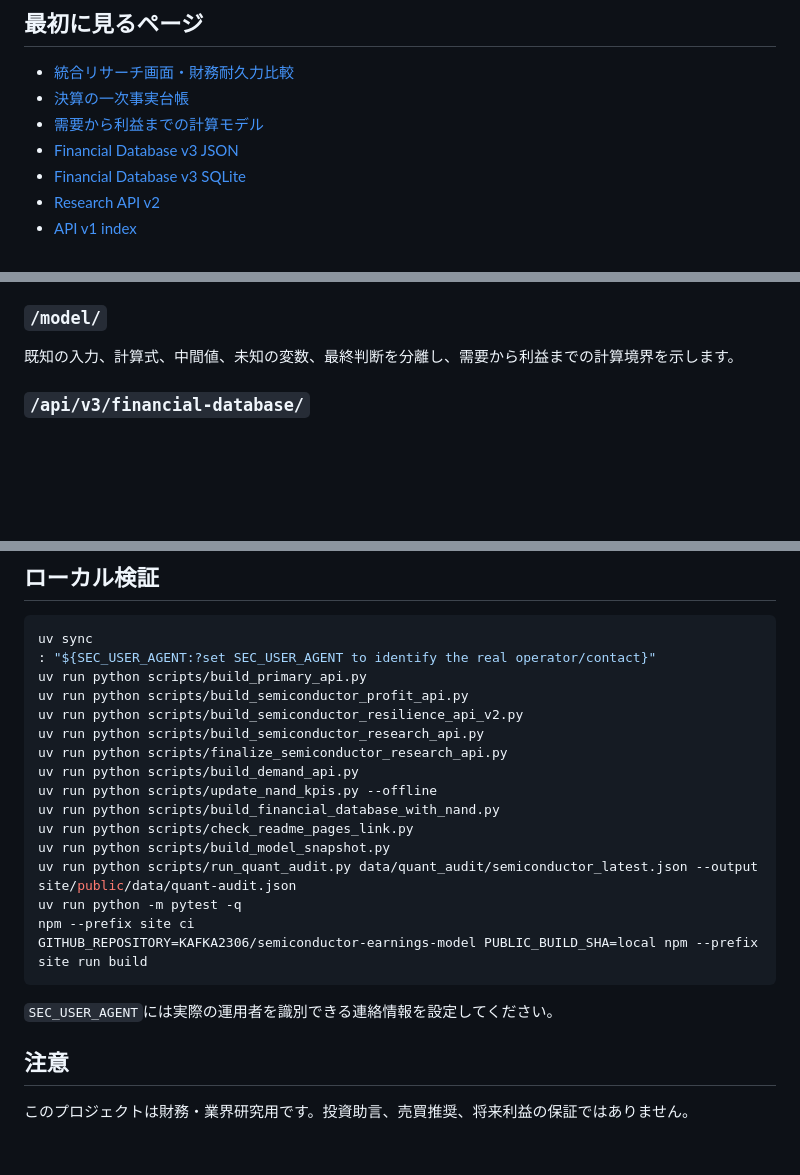
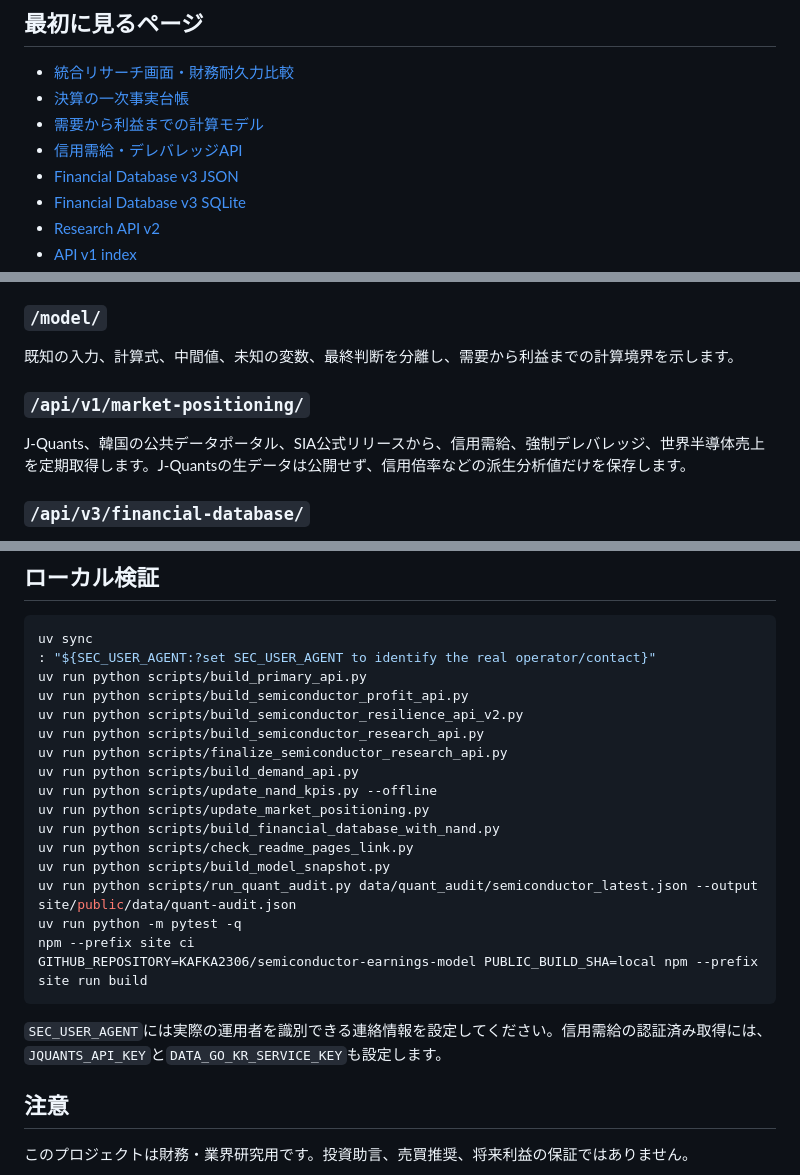
Before and after one commit to KAFKA2306/semiconductor-earnings-model, a Markdown page: README.md, 3 parts joined by grey strips. Drawn GitHub-style; blank space fills up the shorter version.

Commit message:
docs: expose positioning pipeline

````diff
--- a/README.md
+++ b/README.md
@@ -11,6 +11,7 @@
 - [統合リサーチ画面・財務耐久力比較](https://kafka2306.github.io/semiconductor-earnings-model/resilience/)
 - [決算の一次事実台帳](https://kafka2306.github.io/semiconductor-earnings-model/earnings/)
 - [需要から利益までの計算モデル](https://kafka2306.github.io/semiconductor-earnings-model/model/)
+- [信用需給・デレバレッジAPI](https://kafka2306.github.io/semiconductor-earnings-model/api/v1/market-positioning/index.json)
 - [Financial Database v3 JSON](https://kafka2306.github.io/semiconductor-earnings-model/api/v3/financial-database/index.json)
 - [Financial Database v3 SQLite](https://kafka2306.github.io/semiconductor-earnings-model/api/v3/financial-database/financial.db)
 - [Research API v2](https://kafka2306.github.io/semiconductor-earnings-model/api/v2/semiconductor-research/index.json)
@@ -40,6 +42,10 @@
 ### `/model/`
 
 既知の入力、計算式、中間値、未知の変数、最終判断を分離し、需要から利益までの計算境界を示します。
+
+### `/api/v1/market-positioning/`
+
+J-Quants、韓国の公共データポータル、SIA公式リリースから、信用需給、強制デレバレッジ、世界半導体売上を定期取得します。J-Quantsの生データは公開せず、信用倍率などの派生分析値だけを保存します。
 
 ### `/api/v3/financial-database/`
 
@@ -108,6 +115,7 @@ uv run python scripts/build_semiconductor_research_api.py
 uv run python scripts/finalize_semiconductor_research_api.py
 uv run python scripts/build_demand_api.py
 uv run python scripts/update_nand_kpis.py --offline
+uv run python scripts/update_market_positioning.py
 uv run python scripts/build_financial_database_with_nand.py
 uv run python scripts/check_readme_pages_link.py
 uv run python scripts/build_model_snapshot.py
@@ -117,7 +125,7 @@ npm --prefix site ci
 GITHUB_REPOSITORY=KAFKA2306/semiconductor-earnings-model PUBLIC_BUILD_SHA=local npm --prefix site run build
 ```
 
-`SEC_USER_AGENT`には実際の運用者を識別できる連絡情報を設定してください。
+`SEC_USER_AGENT`には実際の運用者を識別できる連絡情報を設定してください。信用需給の認証済み取得には、`JQUANTS_API_KEY`と`DATA_GO_KR_SERVICE_KEY`も設定します。
 
 ## 注意
 
````
Also changed, not shown: other parts of README.md (+3 -1 lines).
